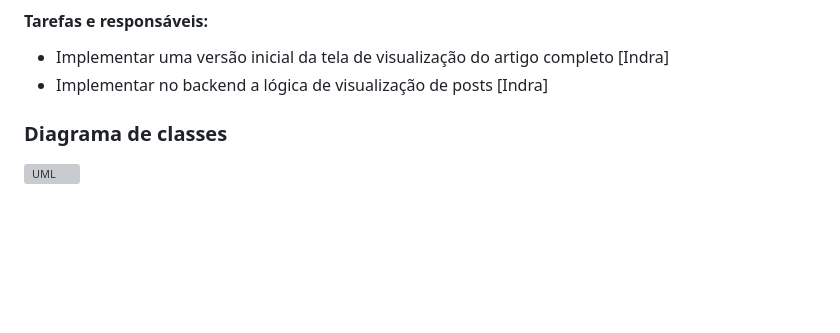
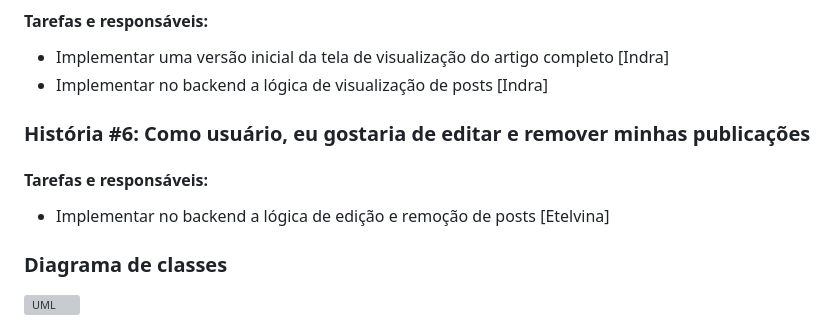
Before and after one commit to etelvinaoliveira/TP-ES, a Markdown page: README.md, the part around the change. GitHub-like rendering; blank space fills up the shorter version; grey boxes are pictures that could not be loaded.

Commit message:
Backlog da Sprint Revisada

```diff
--- a/README.md
+++ b/README.md
@@ -138,6 +138,9 @@ Os usuários poderão favoritar posts e comentar qualquer publicação.
 * Implementar uma versão inicial da tela de visualização do artigo completo [Indra]
 * Implementar no backend a lógica de visualização de posts [Indra]
 
+### História #6: Como usuário, eu gostaria de editar e remover minhas publicações
+#### Tarefas e responsáveis:
+* Implementar no backend a lógica de edição e remoção de posts [Etelvina]
 
 
 ### Diagrama de classes
```
